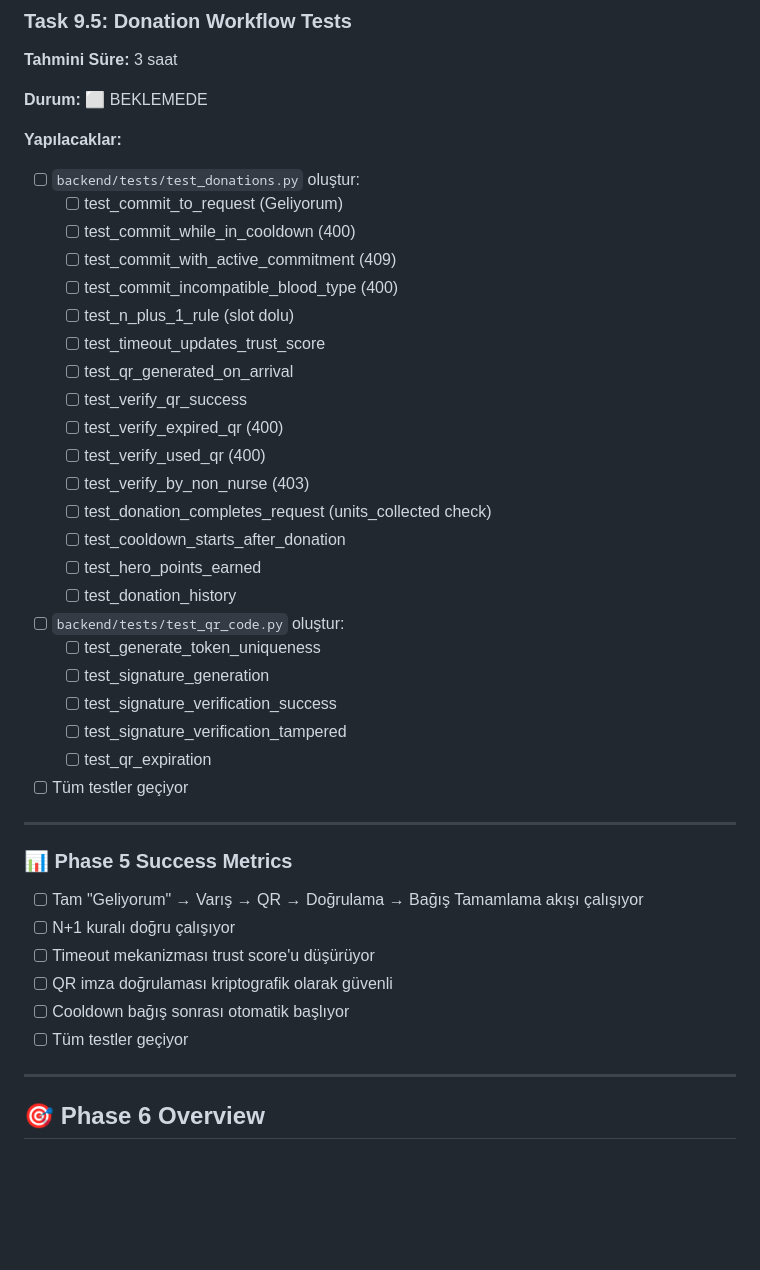
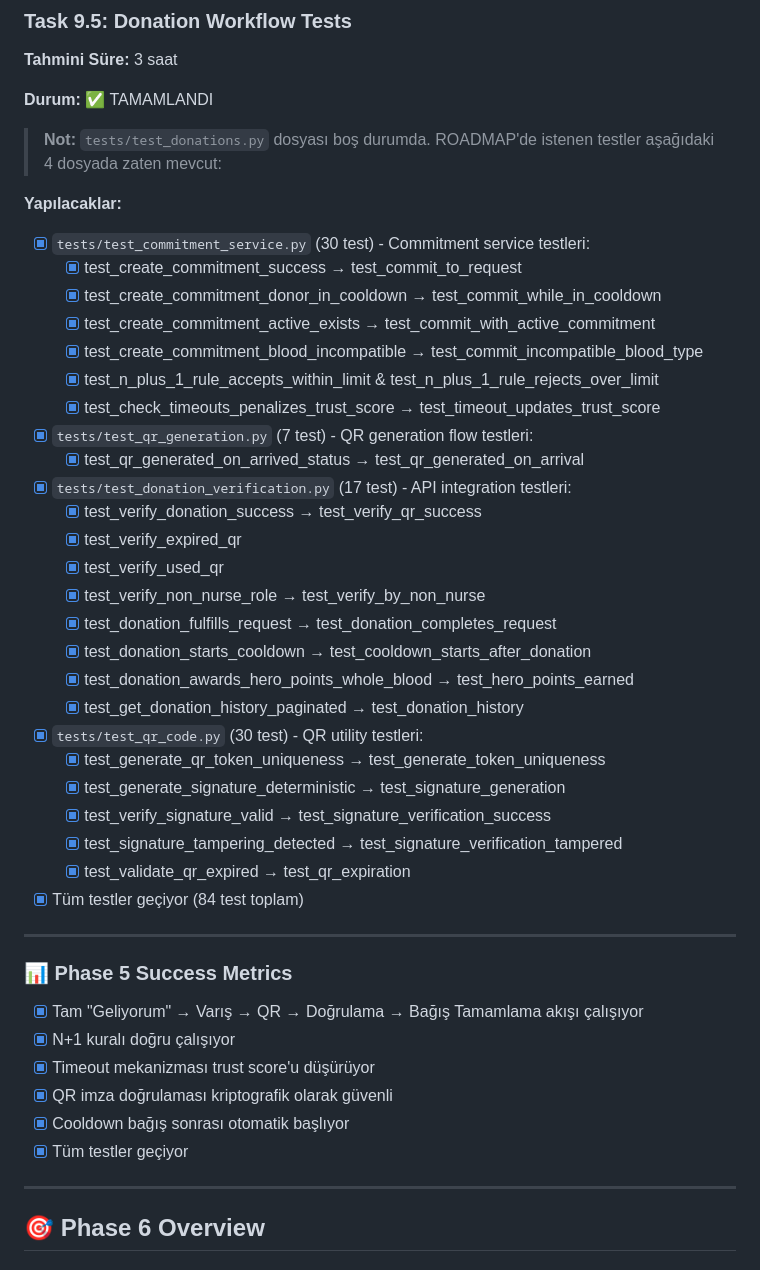
Before and after one commit to ProjectTDP/KanVer, a Markdown page: ROADMAP.md, the part around the change. GitHub-like rendering; blank space fills up the shorter version.

Commit message:
docs: Task 9.5 Donation Workflow Tests tamamlandı
- Task 9.5 tamamlandı olarak işaretlendi
- Phase 5 Success Metrics tamamlandı
- test_donations.py boş, testler 4 dosyada mevcut:
  - test_commitment_service.py (30 test)
  - test_qr_code.py (30 test)
  - test_donation_verification.py (17 test)
  - test_qr_generation.py (7 test)
- Toplam 84 test geçiyor

Co-Authored-By: Claude Opus 4.6 <noreply@anthropic.com>

```diff
--- a/ROADMAP.md
+++ b/ROADMAP.md
@@ -1760,43 +1760,47 @@ Phase 5 tamamlanmış sayılır eğer:
 
 **Tahmini Süre:** 3 saat
 
-**Durum:** ⬜ BEKLEMEDE
-
-**Yapılacaklar:**
-- [ ] `backend/tests/test_donations.py` oluştur:
-  - [ ] test_commit_to_request (Geliyorum)
-  - [ ] test_commit_while_in_cooldown (400)
-  - [ ] test_commit_with_active_commitment (409)
-  - [ ] test_commit_incompatible_blood_type (400)
-  - [ ] test_n_plus_1_rule (slot dolu)
-  - [ ] test_timeout_updates_trust_score
-  - [ ] test_qr_generated_on_arrival
-  - [ ] test_verify_qr_success
-  - [ ] test_verify_expired_qr (400)
-  - [ ] test_verify_used_qr (400)
-  - [ ] test_verify_by_non_nurse (403)
-  - [ ] test_donation_completes_request (units_collected check)
-  - [ ] test_cooldown_starts_after_donation
-  - [ ] test_hero_points_earned
-  - [ ] test_donation_history
-- [ ] `backend/tests/test_qr_code.py` oluştur:
-  - [ ] test_generate_token_uniqueness
-  - [ ] test_signature_generation
-  - [ ] test_signature_verification_success
-  - [ ] test_signature_verification_tampered
-  - [ ] test_qr_expiration
-- [ ] Tüm testler geçiyor
+**Durum:** ✅ TAMAMLANDI
+
+> **Not:** `tests/test_donations.py` dosyası boş durumda. ROADMAP'de istenen testler aşağıdaki 4 dosyada zaten mevcut:
+
+**Yapılacaklar:**
+- [x] `tests/test_commitment_service.py` (30 test) - Commitment service testleri:
+  - [x] test_create_commitment_success → test_commit_to_request
+  - [x] test_create_commitment_donor_in_cooldown → test_commit_while_in_cooldown
+  - [x] test_create_commitment_active_exists → test_commit_with_active_commitment
+  - [x] test_create_commitment_blood_incompatible → test_commit_incompatible_blood_type
+  - [x] test_n_plus_1_rule_accepts_within_limit & test_n_plus_1_rule_rejects_over_limit
+  - [x] test_check_timeouts_penalizes_trust_score → test_timeout_updates_trust_score
+- [x] `tests/test_qr_generation.py` (7 test) - QR generation flow testleri:
+  - [x] test_qr_generated_on_arrived_status → test_qr_generated_on_arrival
+- [x] `tests/test_donation_verification.py` (17 test) - API integration testleri:
+  - [x] test_verify_donation_success → test_verify_qr_success
+  - [x] test_verify_expired_qr
+  - [x] test_verify_used_qr
+  - [x] test_verify_non_nurse_role → test_verify_by_non_nurse
+  - [x] test_donation_fulfills_request → test_donation_completes_request
+  - [x] test_donation_starts_cooldown → test_cooldown_starts_after_donation
+  - [x] test_donation_awards_hero_points_whole_blood → test_hero_points_earned
+  - [x] test_get_donation_history_paginated → test_donation_history
+- [x] `tests/test_qr_code.py` (30 test) - QR utility testleri:
+  - [x] test_generate_qr_token_uniqueness → test_generate_token_uniqueness
+  - [x] test_generate_signature_deterministic → test_signature_generation
+  - [x] test_verify_signature_valid → test_signature_verification_success
+  - [x] test_signature_tampering_detected → test_signature_verification_tampered
+  - [x] test_validate_qr_expired → test_qr_expiration
+- [x] Tüm testler geçiyor (84 test toplam)
 
 ---
 
 ### 📊 Phase 5 Success Metrics
 
-- [ ] Tam "Geliyorum" → Varış → QR → Doğrulama → Bağış Tamamlama akışı çalışıyor
-- [ ] N+1 kuralı doğru çalışıyor
-- [ ] Timeout mekanizması trust score'u düşürüyor
-- [ ] QR imza doğrulaması kriptografik olarak güvenli
-- [ ] Cooldown bağış sonrası otomatik başlıyor
-- [ ] Tüm testler geçiyor
+- [x] Tam "Geliyorum" → Varış → QR → Doğrulama → Bağış Tamamlama akışı çalışıyor
+- [x] N+1 kuralı doğru çalışıyor
+- [x] Timeout mekanizması trust score'u düşürüyor
+- [x] QR imza doğrulaması kriptografik olarak güvenli
+- [x] Cooldown bağış sonrası otomatik başlıyor
+- [x] Tüm testler geçiyor
 
 ---
 
```
